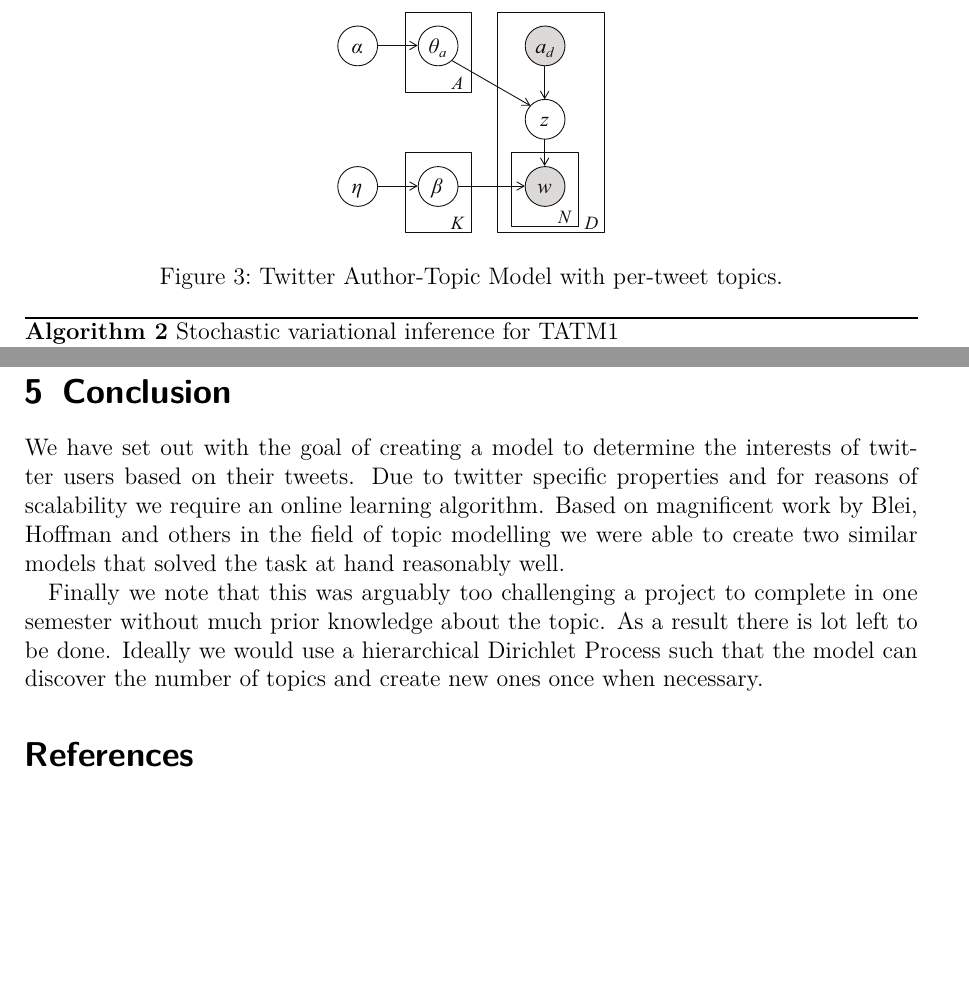
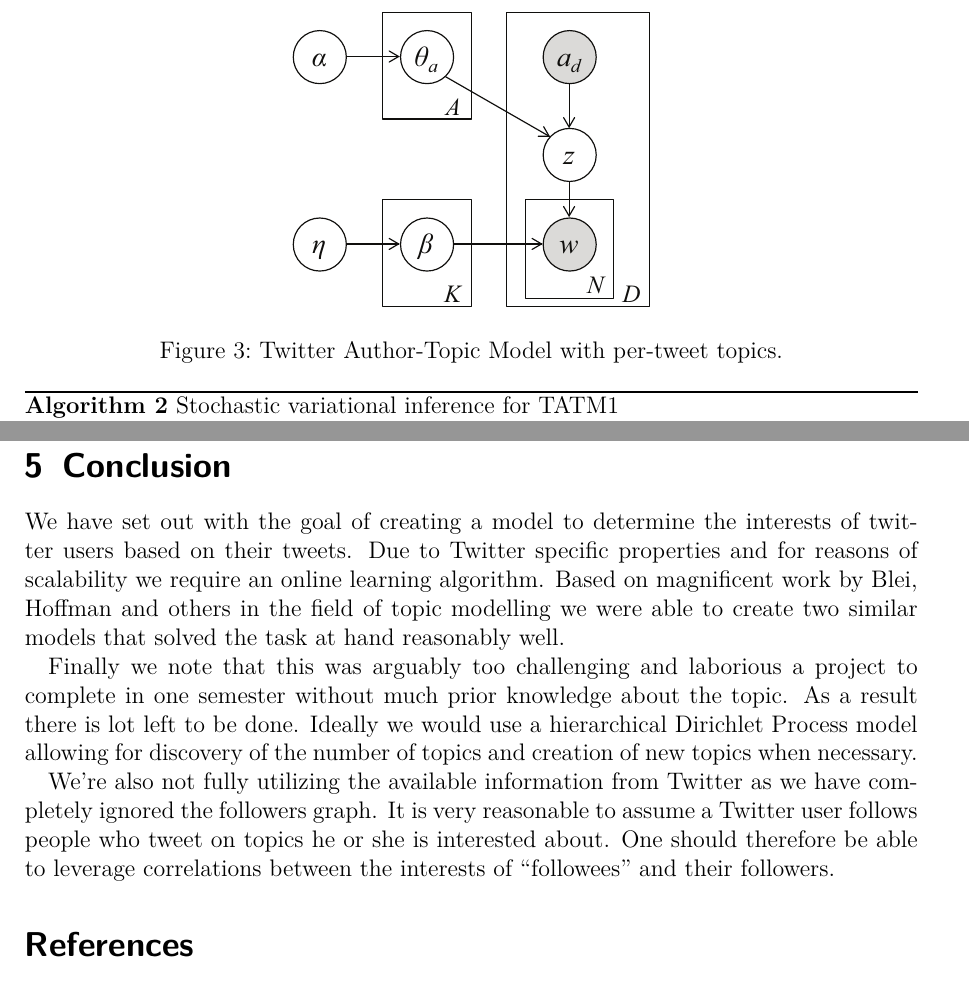
Before and after one commit to sveitser/tup, a LaTeX paper (report/COMP5213_Fall12_Report_Antony_Vosecky.tex, which reads report/TATM1.tex, report/conclusion.tex): two parts of pages 7 and 8 of 8, joined at a grey line, cut so that both start at the same text, the shorter picture padded with empty space. Compiled offline with pdfLaTeX.

Commit message:
add content

```diff
--- a/report/TATM1.tex
+++ b/report/TATM1.tex
@@ -1,7 +1,7 @@
 \section{Tweet Author-Topic Model (with per-tweet topics)}
 \begin{figure}[h]
 \centering
-\includegraphics[width=0.3\linewidth]{TATM1}
+\includegraphics[width=0.4\linewidth]{TATM1}
 \caption{Twitter Author-Topic Model with per-tweet topics.}
 \label{fig:TATM1}
 \end{figure}
--- a/report/conclusion.tex
+++ b/report/conclusion.tex
@@ -1,4 +1,6 @@
 \section{Conclusion}
-We have set out with the goal of creating a model to determine the interests of twitter users based on their tweets. Due to twitter specific properties and for reasons of scalability we require an online learning algorithm. Based on magnificent work by Blei, Hoffman and others in the field of topic modelling we were able to create two similar models that solved the task at hand reasonably well.
+We have set out with the goal of creating a model to determine the interests of twitter users based on their tweets. Due to Twitter specific properties and for reasons of scalability we require an online learning algorithm. Based on magnificent work by Blei, Hoffman and others in the field of topic modelling we were able to create two similar models that solved the task at hand reasonably well.
 
-Finally we note that this was arguably too challenging a project to complete in one semester without much prior knowledge about the topic. As a result there is lot left to be done. Ideally we would use a hierarchical Dirichlet Process such that the model can discover the number of topics and create new ones once when necessary.
+Finally we note that this was arguably too challenging and laborious a project to complete in one semester without much prior knowledge about the topic. As a result there is lot left to be done. Ideally we would use a hierarchical Dirichlet Process model allowing for discovery of the number of topics and creation of new topics when necessary.
+
+We're also not fully utilizing the available information from Twitter as we have completely ignored the followers graph. It is very reasonable to assume a Twitter user follows people who tweet on topics he or she is interested about. One should therefore be able to leverage correlations between the interests of ``followees'' and their followers.
```
